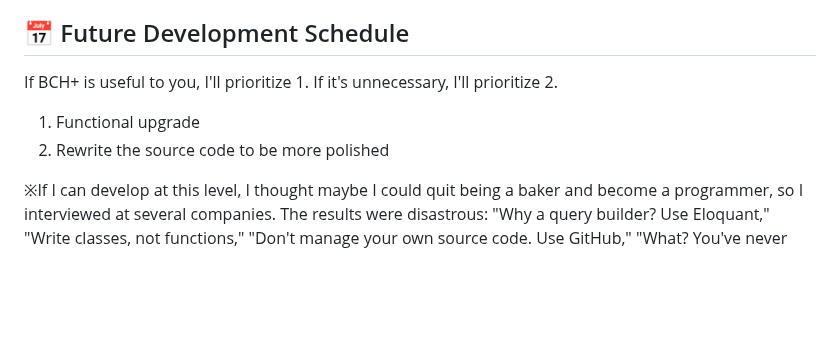
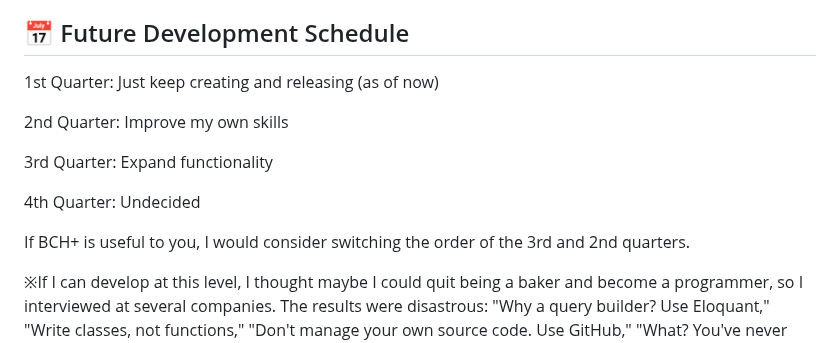
Before and after one commit to 32naosummitkiya26-collab/Blade-Convert-Hub-Plus, a Markdown page: README.md, the part around the change. Rendered like a GitHub page; blank space fills up the shorter version.

```diff
--- a/README.md
+++ b/README.md
@@ -68,9 +68,16 @@
 I developed it in an environment where I could code for just one or two hours a day.
 
 ## 📅 Future Development Schedule
-If BCH+ is useful to you, I'll prioritize 1. If it's unnecessary, I'll prioritize 2.
-1. Functional upgrade
-2. Rewrite the source code to be more polished
+1st Quarter: Just keep creating and releasing (as of now)
+
+2nd Quarter: Improve my own skills
+
+3rd Quarter: Expand functionality
+
+4th Quarter: Undecided
+
+
+If BCH+ is useful to you, I would consider switching the order of the 3rd and 2nd quarters.
 
 ※If I can develop at this level, I thought maybe I could quit being a baker and become a programmer, so I interviewed at several companies.
 The results were disastrous: "Why a query builder? Use Eloquant," "Write classes, not functions," "Don't manage your own source code. Use GitHub," "What? You've never used PHPUnit?"...
```
